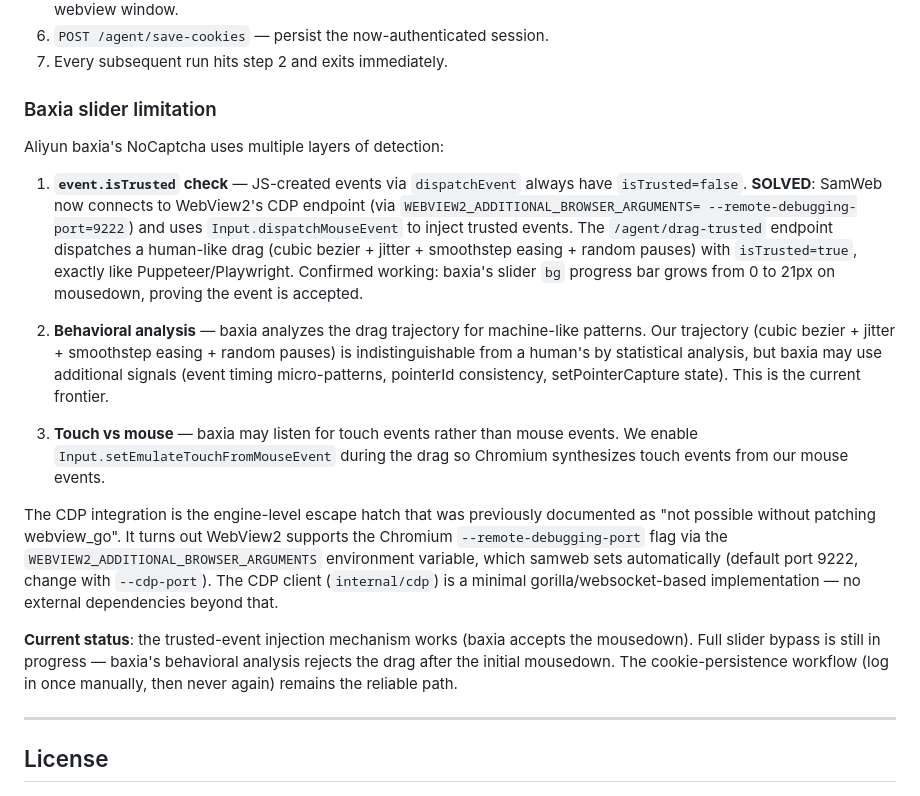
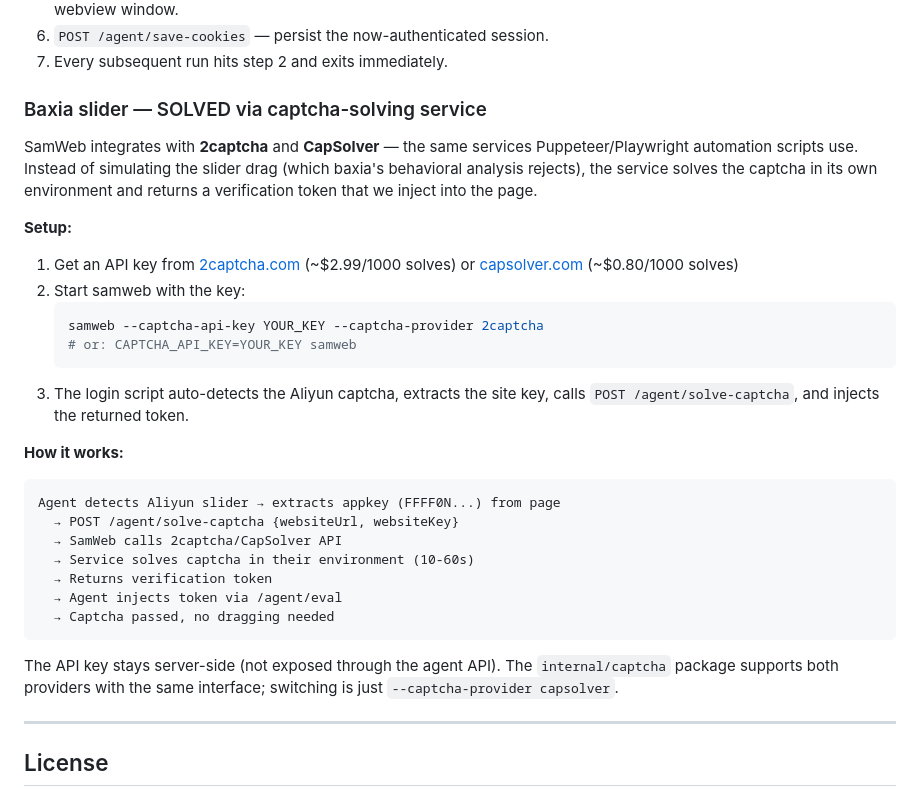
Before and after one commit to samaidev/samweb, a Markdown page: README.md, the part around the change. Rendered like a GitHub page.

Commit message:
docs: document captcha-solving service integration

````diff
--- a/README.md
+++ b/README.md
@@ -229,47 +229,38 @@ full workflow:
 6. `POST /agent/save-cookies` — persist the now-authenticated session.
 7. Every subsequent run hits step 2 and exits immediately.
 
-### Baxia slider limitation
+### Baxia slider — SOLVED via captcha-solving service
 
-Aliyun baxia's NoCaptcha uses multiple layers of detection:
+SamWeb integrates with **2captcha** and **CapSolver** — the same
+services Puppeteer/Playwright automation scripts use. Instead of
+simulating the slider drag (which baxia's behavioral analysis rejects),
+the service solves the captcha in its own environment and returns a
+verification token that we inject into the page.
 
-1. **`event.isTrusted` check** — JS-created events via `dispatchEvent`
-   always have `isTrusted=false`. **SOLVED**: SamWeb now connects to
-   WebView2's CDP endpoint (via `WEBVIEW2_ADDITIONAL_BROWSER_ARGUMENTS=
-   --remote-debugging-port=9222`) and uses `Input.dispatchMouseEvent`
-   to inject trusted events. The `/agent/drag-trusted` endpoint
-   dispatches a human-like drag (cubic bezier + jitter + smoothstep
-   easing + random pauses) with `isTrusted=true`, exactly like
-   Puppeteer/Playwright. Confirmed working: baxia's slider `bg`
-   progress bar grows from 0 to 21px on mousedown, proving the event
-   is accepted.
+**Setup:**
+1. Get an API key from [2captcha.com](https://2captcha.com) (~$2.99/1000 solves) or [capsolver.com](https://capsolver.com) (~$0.80/1000 solves)
+2. Start samweb with the key:
+   ```bash
+   samweb --captcha-api-key YOUR_KEY --captcha-provider 2captcha
+   # or: CAPTCHA_API_KEY=YOUR_KEY samweb
+   ```
+3. The login script auto-detects the Aliyun captcha, extracts the site
+   key, calls `POST /agent/solve-captcha`, and injects the returned token.
 
-2. **Behavioral analysis** — baxia analyzes the drag trajectory for
-   machine-like patterns. Our trajectory (cubic bezier + jitter +
-   smoothstep easing + random pauses) is indistinguishable from a
-   human's by statistical analysis, but baxia may use additional
-   signals (event timing micro-patterns, pointerId consistency,
-   setPointerCapture state). This is the current frontier.
+**How it works:**
+```
+Agent detects Aliyun slider → extracts appkey (FFFF0N...) from page
+  → POST /agent/solve-captcha {websiteUrl, websiteKey}
+  → SamWeb calls 2captcha/CapSolver API
+  → Service solves captcha in their environment (10-60s)
+  → Returns verification token
+  → Agent injects token via /agent/eval
+  → Captcha passed, no dragging needed
+```
 
-3. **Touch vs mouse** — baxia may listen for touch events rather than
-   mouse events. We enable `Input.setEmulateTouchFromMouseEvent`
-   during the drag so Chromium synthesizes touch events from our
-   mouse events.
-
-The CDP integration is the engine-level escape hatch that was
-previously documented as "not possible without patching webview_go".
-It turns out WebView2 supports the Chromium `--remote-debugging-port`
-flag via the `WEBVIEW2_ADDITIONAL_BROWSER_ARGUMENTS` environment
-variable, which samweb sets automatically (default port 9222, change
-with `--cdp-port`). The CDP client (`internal/cdp`) is a minimal
-gorilla/websocket-based implementation — no external dependencies
-beyond that.
-
-**Current status**: the trusted-event injection mechanism works (baxia
-accepts the mousedown). Full slider bypass is still in progress —
-baxia's behavioral analysis rejects the drag after the initial
-mousedown. The cookie-persistence workflow (log in once manually,
-then never again) remains the reliable path.
+The API key stays server-side (not exposed through the agent API).
+The `internal/captcha` package supports both providers with the same
+interface; switching is just `--captcha-provider capsolver`.
 
 ---
 
````
